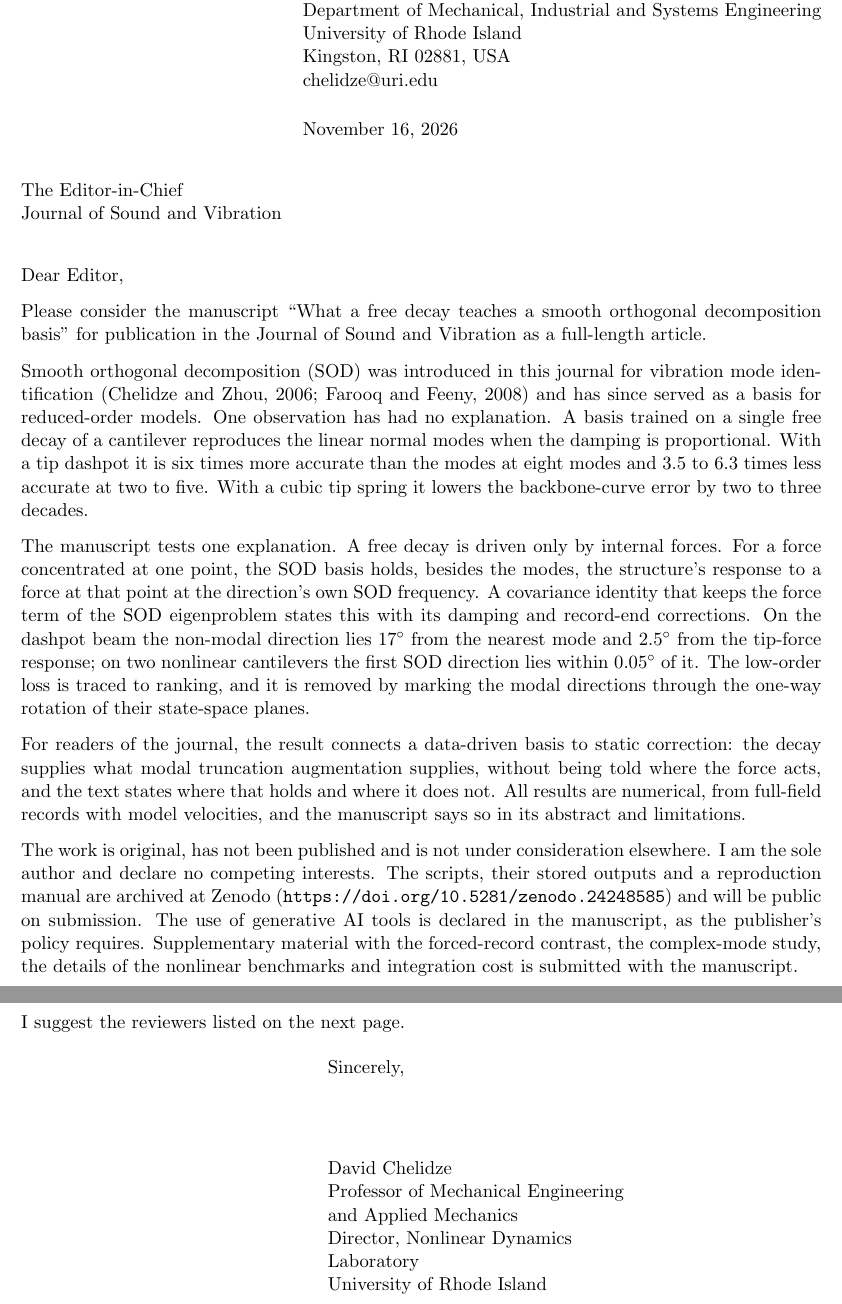
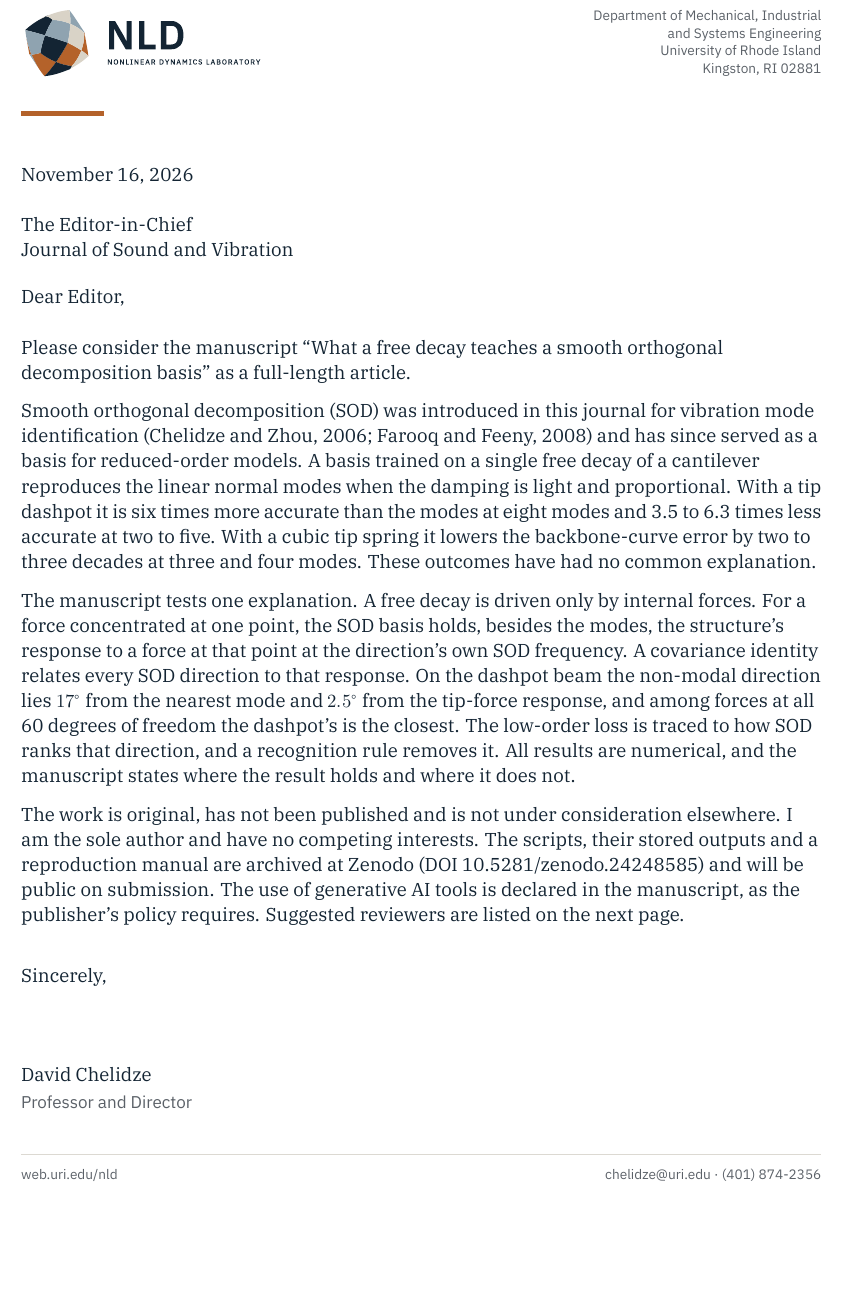
Before and after one commit to nld-uri/sod-static-correction, a LaTeX document (SOD-ROM/sod_rom_v5_cover_letter.tex): two parts of pages 1 and 2 of 3 before the commit and part of page 1 of 2 after it, the two joined at a grey line, cut so that both start at the same text, the shorter picture padded with empty space. The pictures show the PDF file SOD-ROM/sod_rom_v5_cover_letter.pdf that the author committed with the source.

Commit message:
Cover letter on the NLD letterhead (nld.cls, XeLaTeX)
Co-Authored-By: Claude Fable 5.2 <noreply@anthropic.com>
Claude-Session: https://claude.ai/code/session_01237QJFurqsT3zqige14VTo

```diff
--- a/SOD-ROM/sod_rom_v5_cover_letter.tex
+++ b/SOD-ROM/sod_rom_v5_cover_letter.tex
@@ -1,29 +1,21 @@
-\documentclass[11pt]{letter}
-\usepackage[margin=1in]{geometry}
-\usepackage[hidelinks]{hyperref}
+% Cover letter for SOD-ROM v5, on the NLD letterhead. DRAFT for the author to edit.
+% Compile with XeLaTeX beside nld.cls, fonts/ and logos/ from
+% "NLD Templates/NLD brand 2026/LaTeX/nld-latex":  latexmk -xelatex sod_rom_v5_cover_letter.tex
+% Items marked DECIDE or VERIFY need the author's decision or check.
+\documentclass[letter]{nld}
 \usepackage{booktabs,array}
-\signature{David Chelidze\\ Professor of Mechanical Engineering and Applied Mechanics\\ Director, Nonlinear Dynamics Laboratory\\ University of Rhode Island}
-\address{Nonlinear Dynamics Laboratory\\ Department of Mechanical, Industrial and Systems Engineering\\ University of Rhode Island\\ Kingston, RI 02881, USA\\ chelidze@uri.edu}
 \date{\today}
 \begin{document}
-% DRAFT for the author to edit. Items marked DECIDE or VERIFY need the author's decision or check.
-\begin{letter}{The Editor-in-Chief\\ Journal of Sound and Vibration}
-\opening{Dear Editor,}
+\begin{nldletter}{The Editor-in-Chief\\ Journal of Sound and Vibration\\[1.2em] Dear Editor,}
+Please consider the manuscript ``What a free decay teaches a smooth orthogonal decomposition basis'' as a full-length article.
 
-Please consider the manuscript ``What a free decay teaches a smooth orthogonal decomposition basis'' for publication in the Journal of Sound and Vibration as a full-length article.
+Smooth orthogonal decomposition (SOD) was introduced in this journal for vibration mode identification (Chelidze and Zhou, 2006; Farooq and Feeny, 2008) and has since served as a basis for reduced-order models. A basis trained on a single free decay of a cantilever reproduces the linear normal modes when the damping is light and proportional. With a tip dashpot it is six times more accurate than the modes at eight modes and 3.5 to 6.3 times less accurate at two to five. With a cubic tip spring it lowers the backbone-curve error by two to three decades at three and four modes. These outcomes have had no common explanation.
 
-Smooth orthogonal decomposition (SOD) was introduced in this journal for vibration mode identification (Chelidze and Zhou, 2006; Farooq and Feeny, 2008) and has since served as a basis for reduced-order models. One observation has had no explanation. A basis trained on a single free decay of a cantilever reproduces the linear normal modes when the damping is proportional. With a tip dashpot it is six times more accurate than the modes at eight modes and 3.5 to 6.3 times less accurate at two to five. With a cubic tip spring it lowers the backbone-curve error by two to three decades.
+The manuscript tests one explanation. A free decay is driven only by internal forces. For a force concentrated at one point, the SOD basis holds, besides the modes, the structure's response to a force at that point at the direction's own SOD frequency. A covariance identity relates every SOD direction to that response. On the dashpot beam the non-modal direction lies $17^\circ$ from the nearest mode and $2.5^\circ$ from the tip-force response, and among forces at all 60 degrees of freedom the dashpot's is the closest. The low-order loss is traced to how SOD ranks that direction, and a recognition rule removes it. All results are numerical, and the manuscript states where the result holds and where it does not.
 
-The manuscript tests one explanation. A free decay is driven only by internal forces. For a force concentrated at one point, the SOD basis holds, besides the modes, the structure's response to a force at that point at the direction's own SOD frequency. A covariance identity that keeps the force term of the SOD eigenproblem states this with its damping and record-end corrections. On the dashpot beam the non-modal direction lies $17^\circ$ from the nearest mode and $2.5^\circ$ from the tip-force response; on two nonlinear cantilevers the first SOD direction lies within $0.05^\circ$ of it. The low-order loss is traced to ranking, and it is removed by marking the modal directions through the one-way rotation of their state-space planes.
-
-For readers of the journal, the result connects a data-driven basis to static correction: the decay supplies what modal truncation augmentation supplies, without being told where the force acts, and the text states where that holds and where it does not. All results are numerical, from full-field records with model velocities, and the manuscript says so in its abstract and limitations.
-
-The work is original, has not been published and is not under consideration elsewhere. I am the sole author and declare no competing interests. The scripts, their stored outputs and a reproduction manual are archived at Zenodo (\url{https://doi.org/10.5281/zenodo.24248585}) and will be public on submission. The use of generative AI tools is declared in the manuscript, as the publisher's policy requires. Supplementary material with the forced-record contrast, the complex-mode study, the details of the nonlinear benchmarks and integration cost is submitted with the manuscript.
-
-% DECIDE (author): keep, edit or remove the list of suggested reviewers below; screen it for conflicts of interest.
-I suggest the reviewers listed on the next page.
-
-\closing{Sincerely,}
-\end{letter}
+The work is original, has not been published and is not under consideration elsewhere. I am the sole author and have no competing interests. The scripts, their stored outputs and a reproduction manual are archived at Zenodo (DOI 10.5281/zenodo.24248585) and will be public on submission. The use of generative AI tools is declared in the manuscript, as the publisher's policy requires.
+% DECIDE (author): keep, edit or remove the list of suggested reviewers; screen it for conflicts of interest.
+Suggested reviewers are listed on the next page.
+\end{nldletter}
 
 \newpage
@@ -31,2 +23,3 @@ I suggest the reviewers listed on the next page.
 
 \medskip
+{\small
@@ -40,4 +29,8 @@ Ludovic Renson & Associate Professor, Department of Mechanical Engineering, Impe
+Brian F. Feeny & Professor, Department of Mechanical Engineering, Michigan State University, USA. feeny@msu.edu (department directory) & Proper and smooth orthogonal decomposition for modal analysis; co-author of the 2008 paper whose Eq.~(8) the identity extends\\[4pt]
+Cyril Touz\'e & Professor, IMSIA, ENSTA, Institut Polytechnique de Paris, France. cyril.touze@ensta.fr (printed on a 2025 thesis proposal; an older address ends in ensta-paris.fr) & Reduced-order models of nonlinear vibrating structures; nonlinear normal modes; comparison with POD\\[4pt]
+Paolo Tiso & Institute for Mechanical Systems, ETH Z\"urich, Switzerland. Email: VERIFY on the ETH page & Galerkin reduced-order models for structural dynamics; static and modal-derivative basis vectors\\[4pt]
+Ludovic Renson & Associate Professor, Department of Mechanical Engineering, Imperial College London, UK. Email: VERIFY (college user name l.renson) & Nonlinear normal modes, nonlinear model reduction, experimental continuation\\
 \bottomrule
-\end{tabular}
+\end{tabular}}
 
 \medskip
```
Also changed, not shown: SOD-ROM/sod_rom_v5_cover_letter.pdf, SOD-ROM/sod_rom_v5_cover_letter.tex (12 more changed lines).
